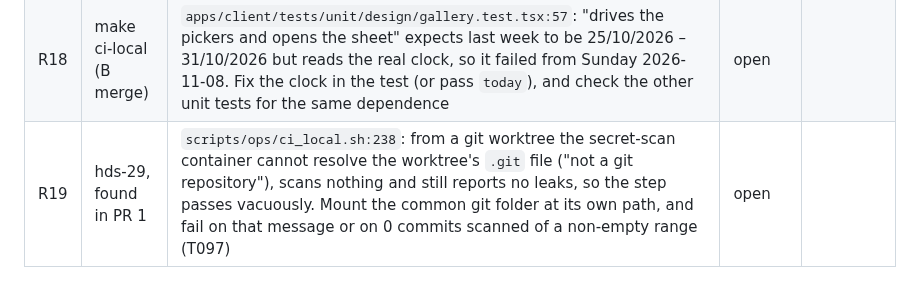
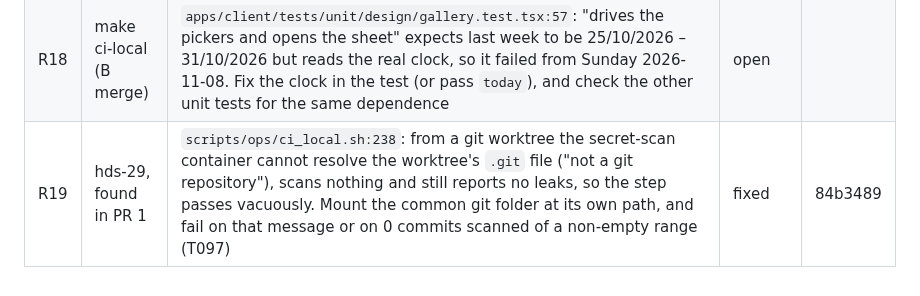
Before and after one commit to AviyaYemini/HDS, a Markdown page: specs/007-ux-redesign/review-ledger.md, the part around the change. Drawn GitHub-style.

Commit message:
chore(spec): mark t097 and r19 done
Co-Authored-By: Claude Opus 5.5 <noreply@anthropic.com>

```diff
--- a/specs/007-ux-redesign/review-ledger.md
+++ b/specs/007-ux-redesign/review-ledger.md
@@ -24,4 +24,4 @@ says why in the finding. A group is done only when no row is open. /hds-status s
 | R16 | HDS helper (PR 1) | `scripts/ops/e2e_ux.sh:30`: a run killed before its EXIT trap (SIGKILL, or between mkdir and the trap) left the lock forever. Reclaim it, and say so, when the holder's pid has ended or when there is no holder and the lock is over a minute old | fixed | feca720 |
 | R17 | HDS helper (PR 1) | `apps/client/src/locales/he.json:145`: `date.preset.custom` = "מותאם" reads as "adjusted". Use "מותאם אישית" and add it to `docs/ux/glossary.md` | fixed | feca720 |
 | R18 | make ci-local (B merge) | `apps/client/tests/unit/design/gallery.test.tsx:57`: "drives the pickers and opens the sheet" expects last week to be 25/10/2026 – 31/10/2026 but reads the real clock, so it failed from Sunday 2026-11-08. Fix the clock in the test (or pass `today`), and check the other unit tests for the same dependence | open | |
-| R19 | hds-29, found in PR 1 | `scripts/ops/ci_local.sh:238`: from a git worktree the secret-scan container cannot resolve the worktree's `.git` file ("not a git repository"), scans nothing and still reports no leaks, so the step passes vacuously. Mount the common git folder at its own path, and fail on that message or on 0 commits scanned of a non-empty range (T097) | open | |
+| R19 | hds-29, found in PR 1 | `scripts/ops/ci_local.sh:238`: from a git worktree the secret-scan container cannot resolve the worktree's `.git` file ("not a git repository"), scans nothing and still reports no leaks, so the step passes vacuously. Mount the common git folder at its own path, and fail on that message or on 0 commits scanned of a non-empty range (T097) | fixed | 84b3489 |
```
Also changed, not shown: specs/007-ux-redesign/tasks.md (+1 -1 lines).
